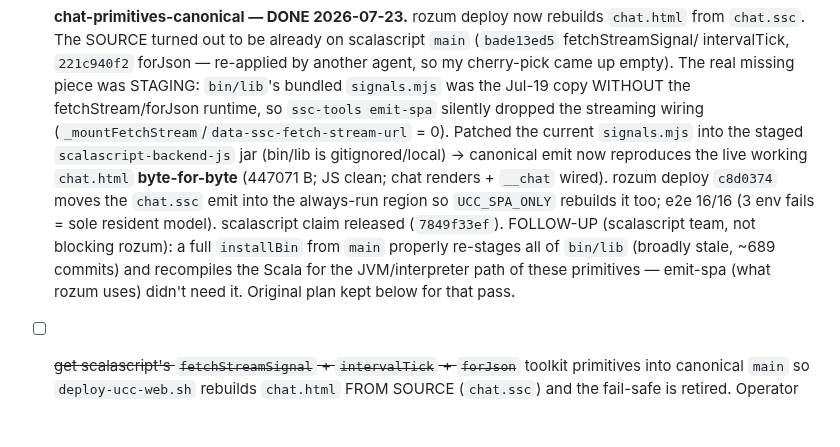
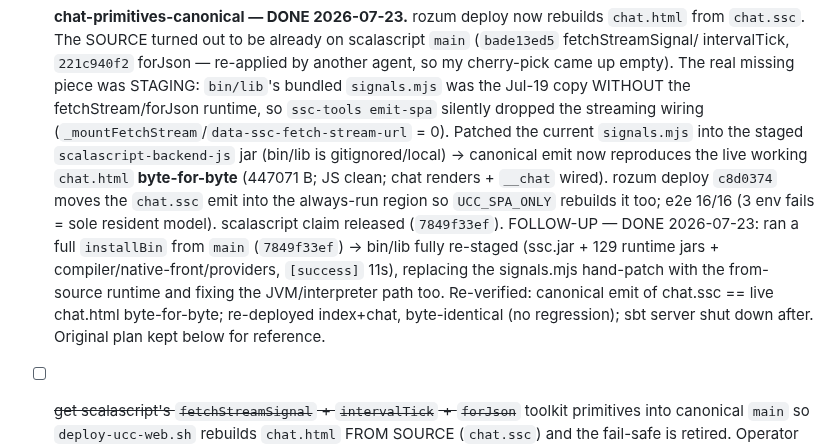
Before and after one commit to sergey-scherbina/rozum, a Markdown page: BACKLOG.md, the part around the change. Rendered like a GitHub page; blank space fills up the shorter version.

Commit message:
docs(backlog): installBin re-stage of bin/lib DONE (from-source runtime + JVM path)

```diff
--- a/BACKLOG.md
+++ b/BACKLOG.md
@@ -22,9 +22,11 @@
   working `chat.html` **byte-for-byte** (447071 B; JS clean; chat renders + `__chat` wired). rozum deploy
   `c8d0374` moves the `chat.ssc` emit into the always-run region so `UCC_SPA_ONLY` rebuilds it too;
   e2e 16/16 (3 env fails = sole resident model). scalascript claim released (`7849f33ef`).
-  FOLLOW-UP (scalascript team, not blocking rozum): a full `installBin` from `main` properly re-stages all
-  of `bin/lib` (broadly stale, ~689 commits) and recompiles the Scala for the JVM/interpreter path of these
-  primitives — emit-spa (what rozum uses) didn't need it. Original plan kept below for that pass.
+  FOLLOW-UP — DONE 2026-07-23: ran a full `installBin` from `main` (`7849f33ef`) → bin/lib fully re-staged
+  (ssc.jar + 129 runtime jars + compiler/native-front/providers, `[success]` 11s), replacing the signals.mjs
+  hand-patch with the from-source runtime and fixing the JVM/interpreter path too. Re-verified: canonical
+  emit of chat.ssc == live chat.html byte-for-byte; re-deployed index+chat, byte-identical (no regression);
+  sbt server shut down after. Original plan kept below for reference.
 
 - [ ] ~~get scalascript's `fetchStreamSignal` + `intervalTick` + `forJson`~~
   toolkit primitives into canonical `main` so `deploy-ucc-web.sh` rebuilds `chat.html` FROM SOURCE
```
